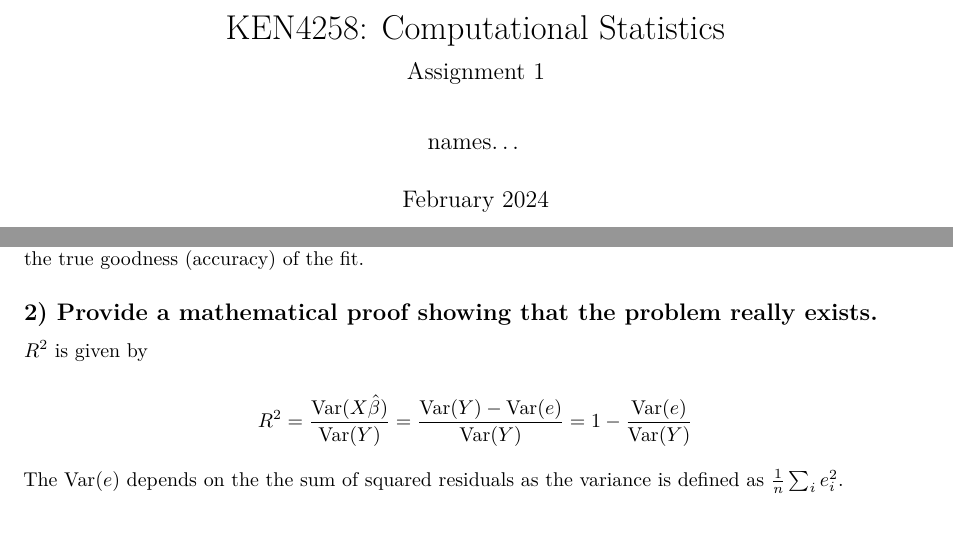
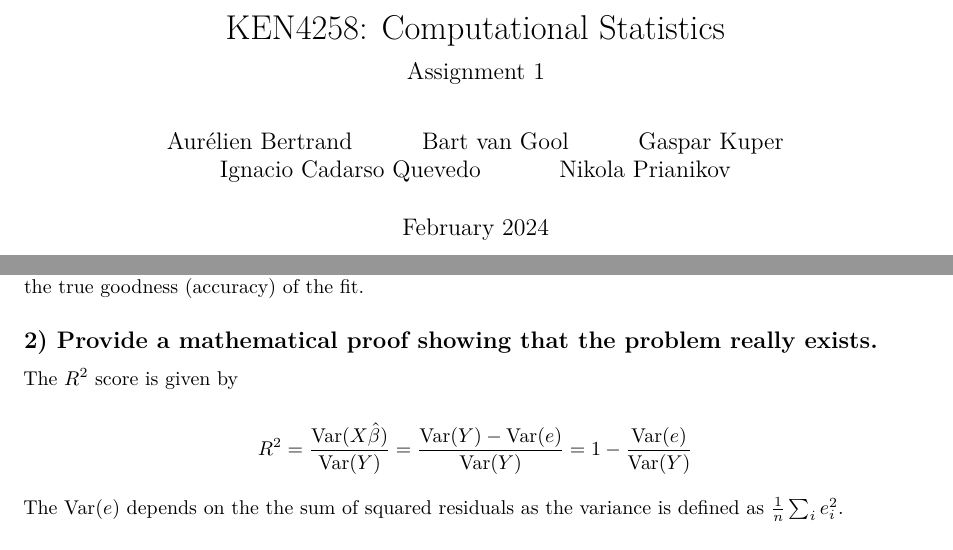
Before and after one commit to nprianikov/compstats, an R Markdown document (assignment1.Rmd): two parts of pages 1 and 2 of 4, joined at a grey line, cut so that both start at the same text. Rendered offline with R 4.5, knitr and Pandoc, then LaTeX, with nearby package versions.

Commit message:
Added names

```diff
--- a/assignment1.Rmd
+++ b/assignment1.Rmd
@@ -1,7 +1,12 @@
 ---
 title: "KEN4258: Computational Statistics"
 subtitle: "Assignment 1"
-author: "names..."
+author:
+  - Aurélien Bertrand
+  - Bart van Gool
+  - Gaspar Kuper
+  - Ignacio Cadarso Quevedo
+  - Nikola Prianikov
 date: "February 2024"
 output: pdf_document
 classoption: a4paper
@@ -86,7 +91,7 @@ ggplot(df_experiment, aes(x = predictors, y = r_squared_values)) +
 We can see that the $R^2$ increases with the number of predictors. This suggests that $R^2$ does not reflect the true goodness (accuracy) of the fit.
 
 ## 2) Provide a mathematical proof showing that the problem really exists.
-$R^2$ is given by
+The $R^2$ score is given by
 
 $$
 R^2 = \frac{\text{Var}(X\hat{\beta})}{\text{Var}(Y)}
```
Also changed, not shown: assignment1.Rmd (2 more changed lines).
